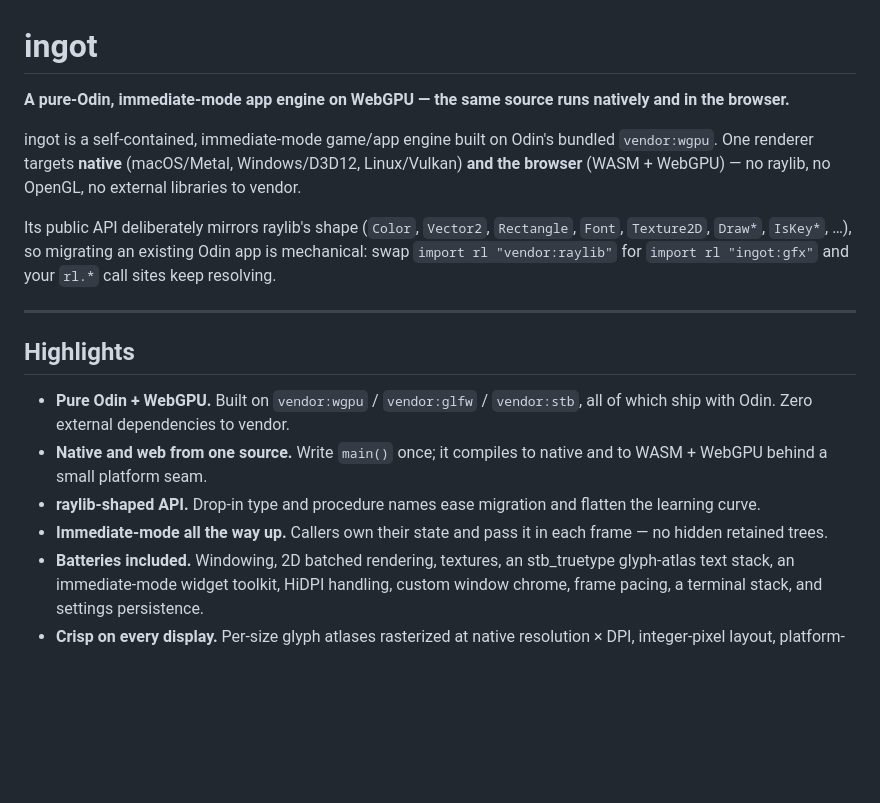
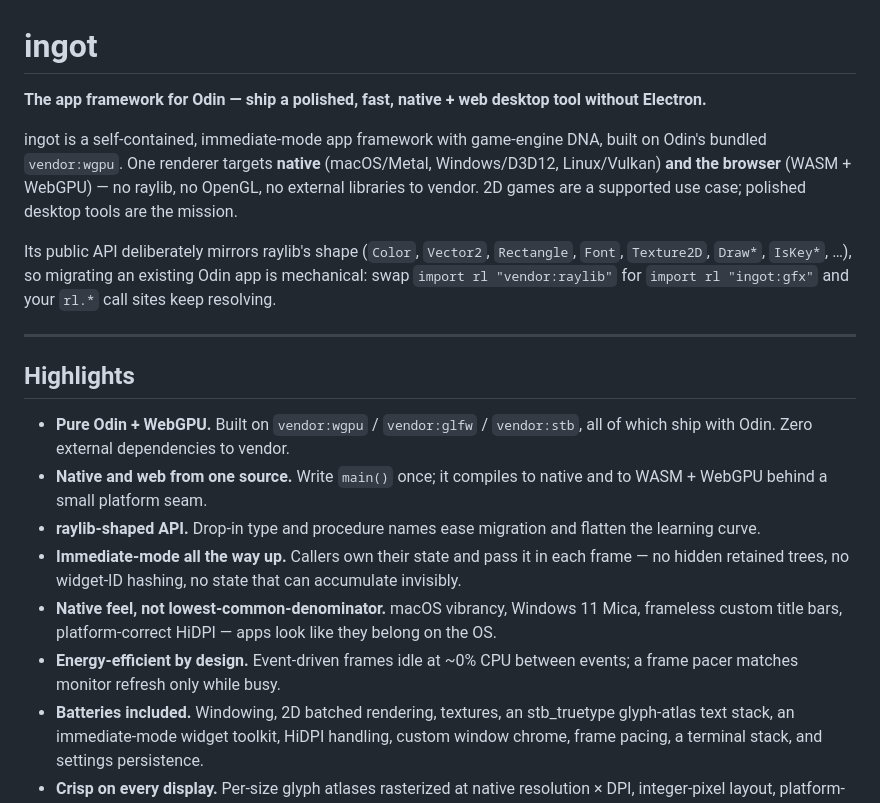
Before and after one commit to nic-vdwalt/ingot, a Markdown page: README.md, the part around the change. GitHub-like rendering; blank space fills up the shorter version.

Commit message:
docs: reposition ingot as a native desktop app framework
Emphasize polished cross-platform tools, native OS integration, immediate-mode state, and energy-efficient rendering. Refresh the network fuzzing build artifacts.

```diff
--- a/README.md
+++ b/README.md
@@ -1,11 +1,13 @@
 # ingot
 
-**A pure-Odin, immediate-mode app engine on WebGPU — the same source runs natively and in the browser.**
+**The app framework for Odin — ship a polished, fast, native + web desktop
+tool without Electron.**
 
-ingot is a self-contained, immediate-mode game/app engine built on Odin's
-bundled `vendor:wgpu`. One renderer targets **native** (macOS/Metal,
-Windows/D3D12, Linux/Vulkan) **and the browser** (WASM + WebGPU) — no raylib,
-no OpenGL, no external libraries to vendor.
+ingot is a self-contained, immediate-mode app framework with game-engine DNA,
+built on Odin's bundled `vendor:wgpu`. One renderer targets **native**
+(macOS/Metal, Windows/D3D12, Linux/Vulkan) **and the browser** (WASM + WebGPU)
+— no raylib, no OpenGL, no external libraries to vendor. 2D games are a
+supported use case; polished desktop tools are the mission.
 
 Its public API deliberately mirrors raylib's shape (`Color`, `Vector2`,
 `Rectangle`, `Font`, `Texture2D`, `Draw*`, `IsKey*`, …), so migrating an
@@ -23,7 +25,13 @@ existing Odin app is mechanical: swap `import rl "vendor:raylib"` for
 - **raylib-shaped API.** Drop-in type and procedure names ease migration and
   flatten the learning curve.
 - **Immediate-mode all the way up.** Callers own their state and pass it in each
-  frame — no hidden retained trees.
+  frame — no hidden retained trees, no widget-ID hashing, no state that can
+  accumulate invisibly.
+- **Native feel, not lowest-common-denominator.** macOS vibrancy, Windows 11
+  Mica, frameless custom title bars, platform-correct HiDPI — apps look like
+  they belong on the OS.
+- **Energy-efficient by design.** Event-driven frames idle at ~0% CPU between
+  events; a frame pacer matches monitor refresh only while busy.
 - **Batteries included.** Windowing, 2D batched rendering, textures, an
   stb_truetype glyph-atlas text stack, an immediate-mode widget toolkit, HiDPI
   handling, custom window chrome, frame pacing, a terminal stack, and settings
```
